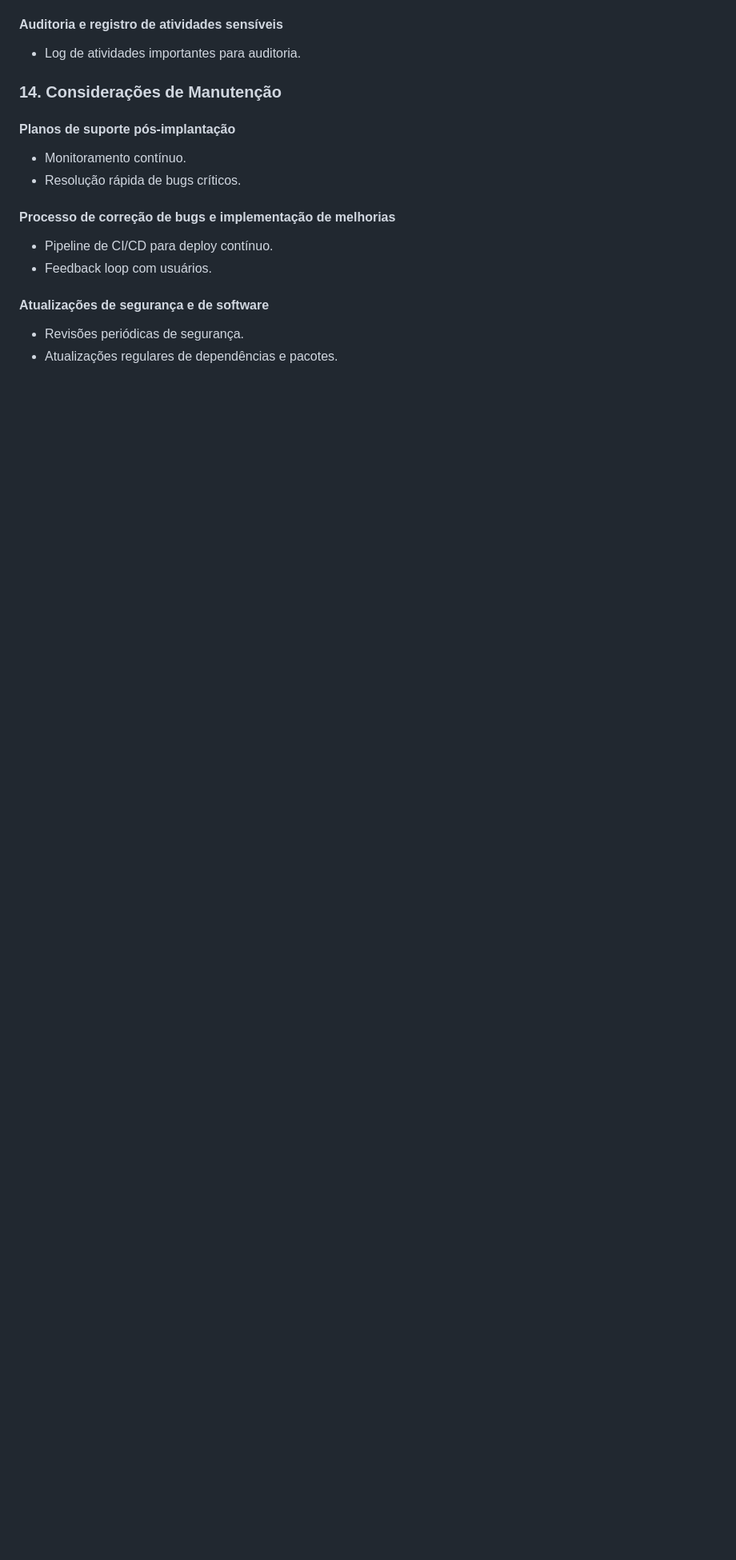
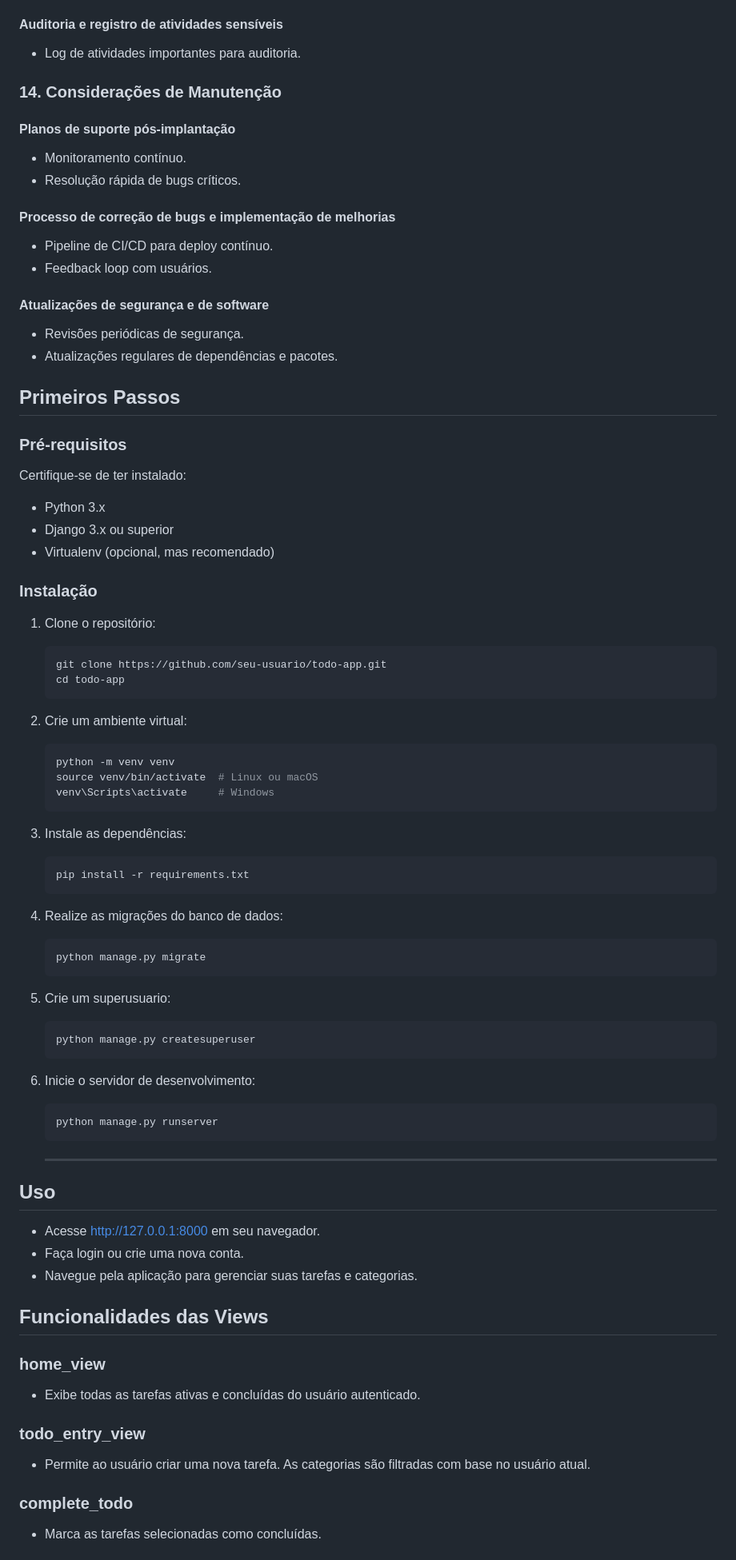
Before and after one commit to RafaMattss/toDo, a Markdown page: README.md, the part around one of its changes. Shown at 80% size. Drawn GitHub-style; blank space fills up the shorter version.

Commit message:
docs: added api information in readme file

````diff
--- a/README.md
+++ b/README.md
@@ -213,3 +213,61 @@ O padrão Repository será utilizado para abstrair a lógica de acesso aos dados
 #### Atualizações de segurança e de software
 - Revisões periódicas de segurança.
 - Atualizações regulares de dependências e pacotes.
+
+## Primeiros Passos
+
+### Pré-requisitos
+
+Certifique-se de ter instalado:
+
+- Python 3.x
+- Django 3.x ou superior
+- Virtualenv (opcional, mas recomendado)
+
+### Instalação
+
+1. Clone o repositório:
+   ```sh
+   git clone https://github.com/seu-usuario/todo-app.git
+   cd todo-app
+   ```
+2. Crie um ambiente virtual:
+    ```sh
+    python -m venv venv
+    source venv/bin/activate  # Linux ou macOS
+    venv\Scripts\activate     # Windows
+    ```
+3. Instale as dependências:
+    ```sh
+    pip install -r requirements.txt
+    ```
+4. Realize as migrações do banco de dados:
+    ```sh
+    python manage.py migrate
+    ```
+5. Crie um superusuario:
+    ```sh
+    python manage.py createsuperuser
+    ```
+6. Inicie o servidor de desenvolvimento:
+    ```sh
+    python manage.py runserver
+    ```
+
+    --------------------------
+
+## Uso
+- Acesse http://127.0.0.1:8000 em seu navegador.
+- Faça login ou crie uma nova conta.
+- Navegue pela aplicação para gerenciar suas tarefas e categorias.
+
+## Funcionalidades das Views
+### home_view
+- Exibe todas as tarefas ativas e concluídas do usuário autenticado.
+
+### todo_entry_view
+- Permite ao usuário criar uma nova tarefa. As categorias são filtradas com base no usuário atual.
+
+### complete_todo
+- Marca as tarefas selecionadas como concluídas.
+
````
Also changed, not shown: other parts of README.md (+41 -0 lines).
